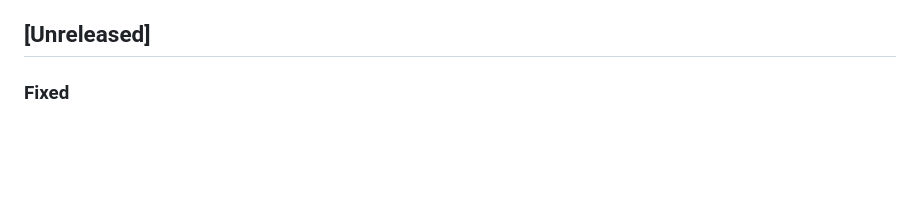
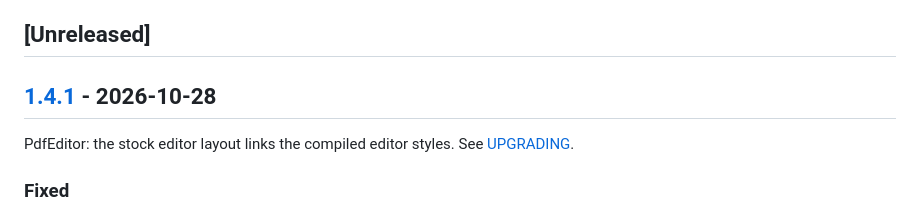
Before and after one commit to nowo-tech/PdfEditorBundle, a Markdown page: docs/CHANGELOG.md, the part around one of its changes. Rendered like a GitHub page; blank space fills up the shorter version.

Commit message:
Release v1.4.1: PdfEditor: the stock editor layout links the compiled editor styles.

```diff
--- a/docs/CHANGELOG.md
+++ b/docs/CHANGELOG.md
@@ -23,6 +24,10 @@ and this project adheres to [Semantic Versioning](https://semver.org/spec/v2.0.0
 - [[1.0.0] - 2026-08-24](#100---2026-08-24)
 
 ## [Unreleased]
+
+## [1.4.1] - 2026-10-28
+
+PdfEditor: the stock editor layout links the compiled editor styles. See [UPGRADING](UPGRADING.md#to-141).
 
 ### Fixed
 
```
Also changed, not shown: other parts of docs/CHANGELOG.md (+2 -0 lines), docs/UPGRADING.md (+9 -0 lines).
